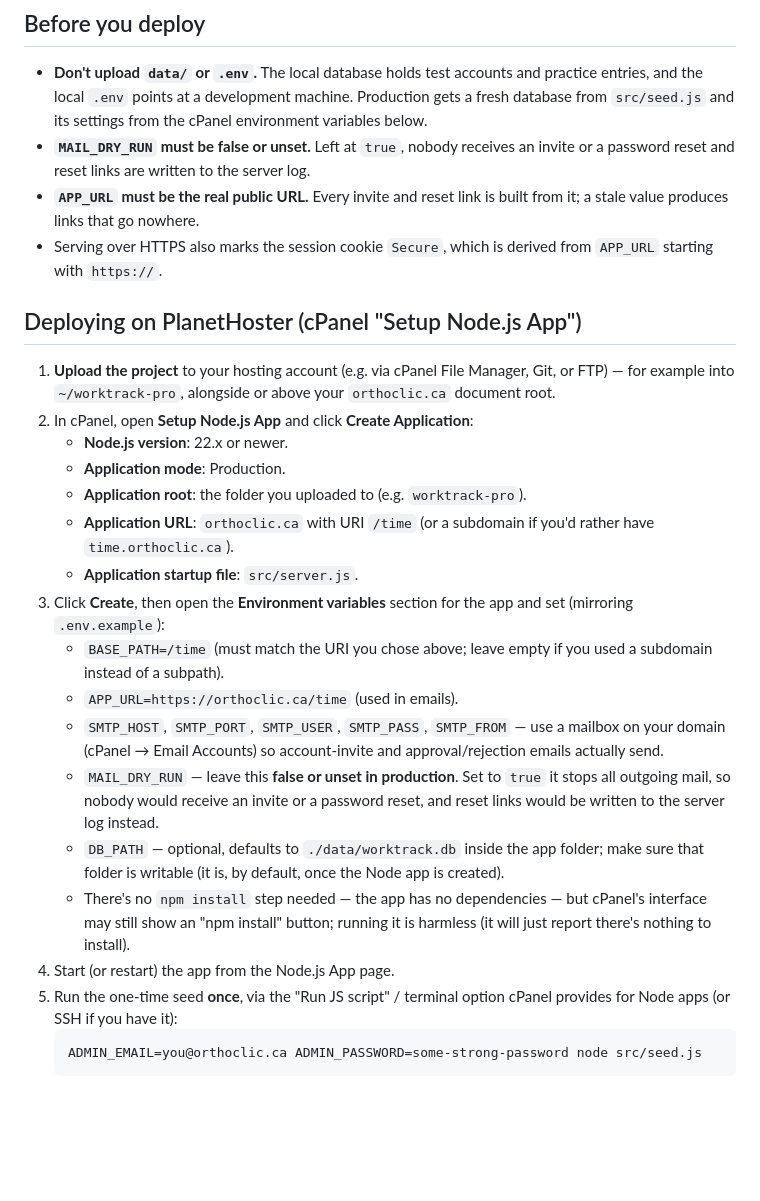
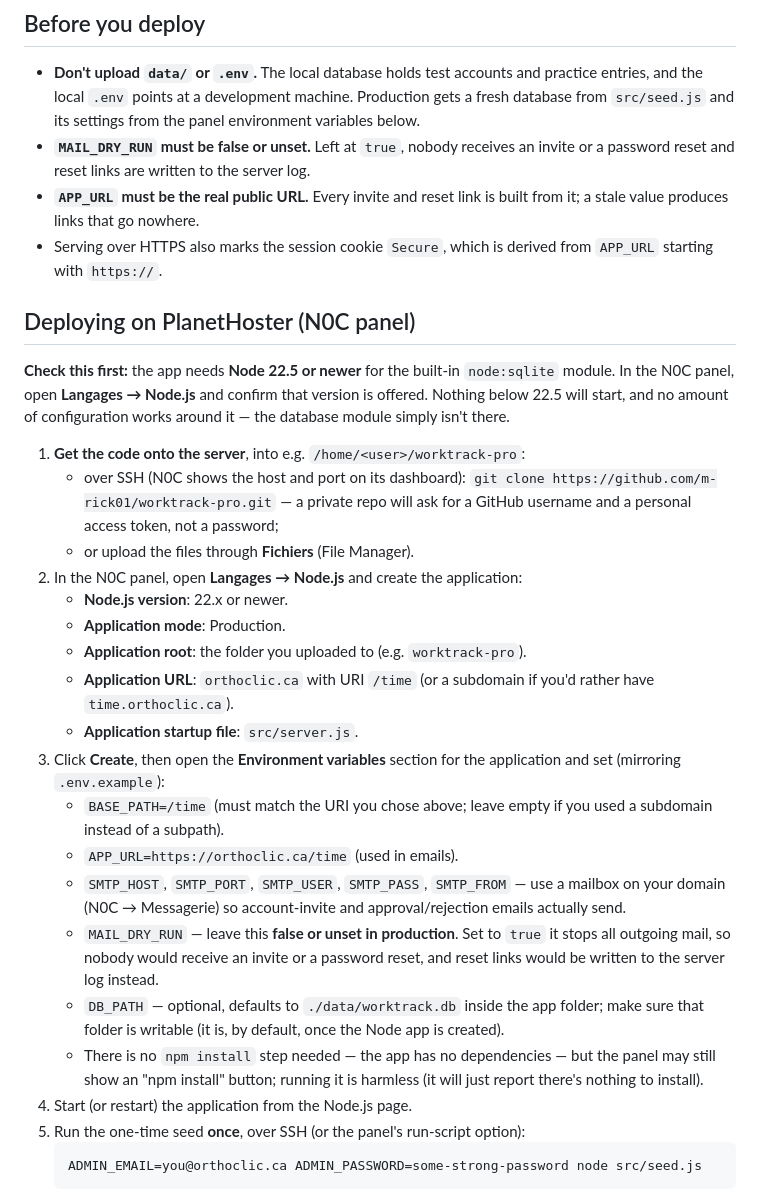
Before and after one commit to m-rick01/worktrack-pro, a Markdown page: README.md, the part around the change. Rendered like a GitHub page; blank space fills up the shorter version.

Commit message:
Match the deploy guide to the N0C panel
The host is PlanetHoster's N0C panel, not stock cPanel: Node.js lives under
Langages, files under Fichiers, mail under Messagerie. The old wording sent you
looking for screens that aren't there.

Leads with the Node version check, because it is the one thing that cannot be
worked around: node:sqlite does not exist before 22.5, so an older runtime
fails at startup no matter how everything else is configured.

Also notes that cloning a private repo on the server asks for a personal access
token rather than a GitHub password.

Co-Authored-By: Claude Opus 5 <noreply@anthropic.com>

````diff
--- a/README.md
+++ b/README.md
@@ -40,7 +40,7 @@ new password on first login.
 - **Don't upload `data/` or `.env`.** The local database holds test accounts and
   practice entries, and the local `.env` points at a development machine.
   Production gets a fresh database from `src/seed.js` and its settings from the
-  cPanel environment variables below.
+  panel environment variables below.
 - **`MAIL_DRY_RUN` must be false or unset.** Left at `true`, nobody receives an
   invite or a password reset and reset links are written to the server log.
 - **`APP_URL` must be the real public URL.** Every invite and reset link is built
@@ -48,12 +48,19 @@ new password on first login.
 - Serving over HTTPS also marks the session cookie `Secure`, which is derived
   from `APP_URL` starting with `https://`.
 
-## Deploying on PlanetHoster (cPanel "Setup Node.js App")
+## Deploying on PlanetHoster (N0C panel)
 
-1. **Upload the project** to your hosting account (e.g. via cPanel File Manager,
-   Git, or FTP) — for example into `~/worktrack-pro`, alongside or above your
-   `orthoclic.ca` document root.
-2. In cPanel, open **Setup Node.js App** and click **Create Application**:
+**Check this first:** the app needs **Node 22.5 or newer** for the built-in
+`node:sqlite` module. In the N0C panel, open **Langages → Node.js** and confirm
+that version is offered. Nothing below 22.5 will start, and no amount of
+configuration works around it — the database module simply isn't there.
+
+1. **Get the code onto the server**, into e.g. `/home/<user>/worktrack-pro`:
+   - over SSH (N0C shows the host and port on its dashboard):
+     `git clone https://github.com/m-rick01/worktrack-pro.git` — a private repo
+     will ask for a GitHub username and a personal access token, not a password;
+   - or upload the files through **Fichiers** (File Manager).
+2. In the N0C panel, open **Langages → Node.js** and create the application:
    - **Node.js version**: 22.x or newer.
    - **Application mode**: Production.
    - **Application root**: the folder you uploaded to (e.g. `worktrack-pro`).
@@ -61,12 +68,12 @@ new password on first login.
      if you'd rather have `time.orthoclic.ca`).
    - **Application startup file**: `src/server.js`.
 3. Click **Create**, then open the **Environment variables** section for the
-   app and set (mirroring `.env.example`):
+   application and set (mirroring `.env.example`):
    - `BASE_PATH=/time` (must match the URI you chose above; leave empty
      if you used a subdomain instead of a subpath).
    - `APP_URL=https://orthoclic.ca/time` (used in emails).
    - `SMTP_HOST`, `SMTP_PORT`, `SMTP_USER`, `SMTP_PASS`, `SMTP_FROM` — use a
-     mailbox on your domain (cPanel → Email Accounts) so account-invite and
+     mailbox on your domain (N0C → Messagerie) so account-invite and
      approval/rejection emails actually send.
    - `MAIL_DRY_RUN` — leave this **false or unset in production**. Set to `true`
      it stops all outgoing mail, so nobody would receive an invite or a password
@@ -74,12 +81,11 @@ new password on first login.
    - `DB_PATH` — optional, defaults to `./data/worktrack.db` inside the app
      folder; make sure that folder is writable (it is, by default, once the
      Node app is created).
-   - There's no `npm install` step needed — the app has no dependencies — but
-     cPanel's interface may still show an "npm install" button; running it is
+   - There is no `npm install` step needed — the app has no dependencies — but
+     the panel may still show an "npm install" button; running it is
      harmless (it will just report there's nothing to install).
-4. Start (or restart) the app from the Node.js App page.
-5. Run the one-time seed **once**, via the "Run JS script" / terminal option
-   cPanel provides for Node apps (or SSH if you have it):
+4. Start (or restart) the application from the Node.js page.
+5. Run the one-time seed **once**, over SSH (or the panel's run-script option):
    ```bash
    ADMIN_EMAIL=you@orthoclic.ca ADMIN_PASSWORD=some-strong-password node src/seed.js
    ```
````
